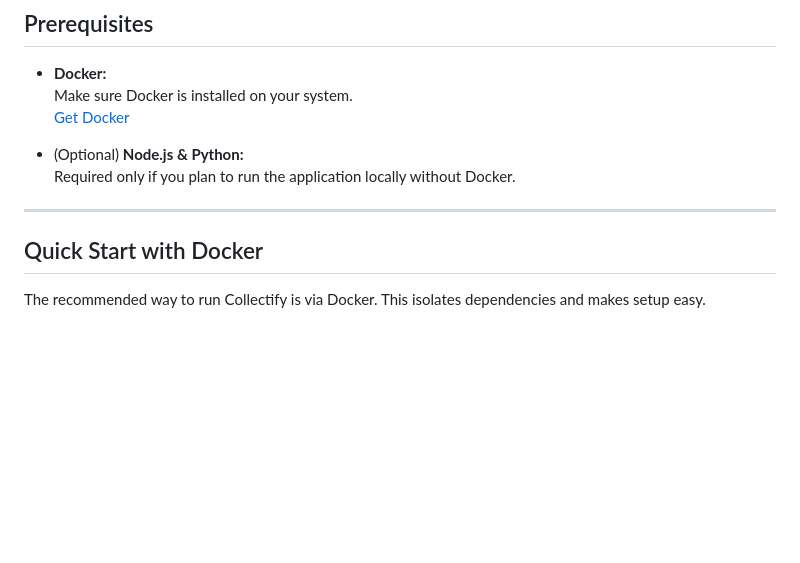
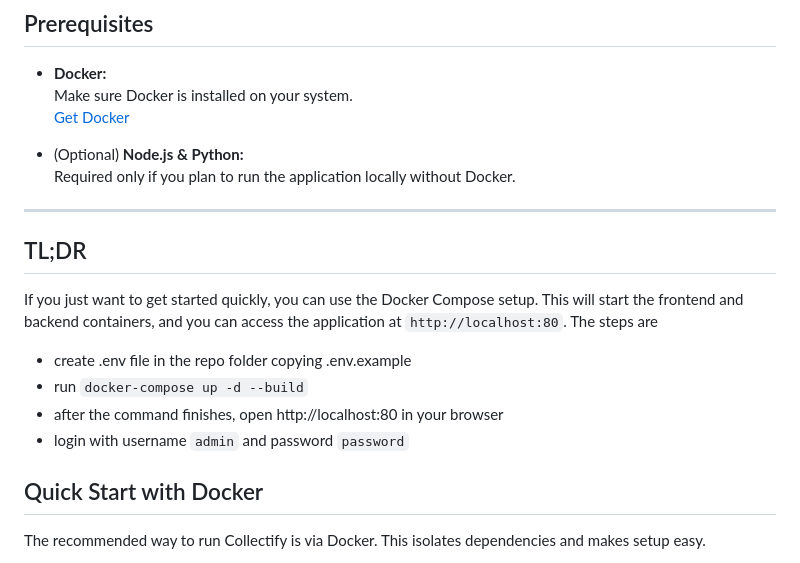
Before and after one commit to LucaPaganin/collectify, a Markdown page: README.md, the part around the change. Drawn GitHub-style; blank space fills up the shorter version.

```diff
--- a/README.md
+++ b/README.md
@@ -42,6 +42,14 @@ Collectify is a web application designed to help you organize, manage, and view
   Required only if you plan to run the application locally without Docker.
 
 ---
+
+## TL;DR
+
+If you just want to get started quickly, you can use the Docker Compose setup. This will start the frontend and backend containers, and you can access the application at `http://localhost:80`. The steps are
+- create .env file in the repo folder copying .env.example
+- run `docker-compose up -d --build`
+- after the command finishes, open http://localhost:80 in your browser
+- login with username `admin` and password `password`
 
 ## Quick Start with Docker
 
```
